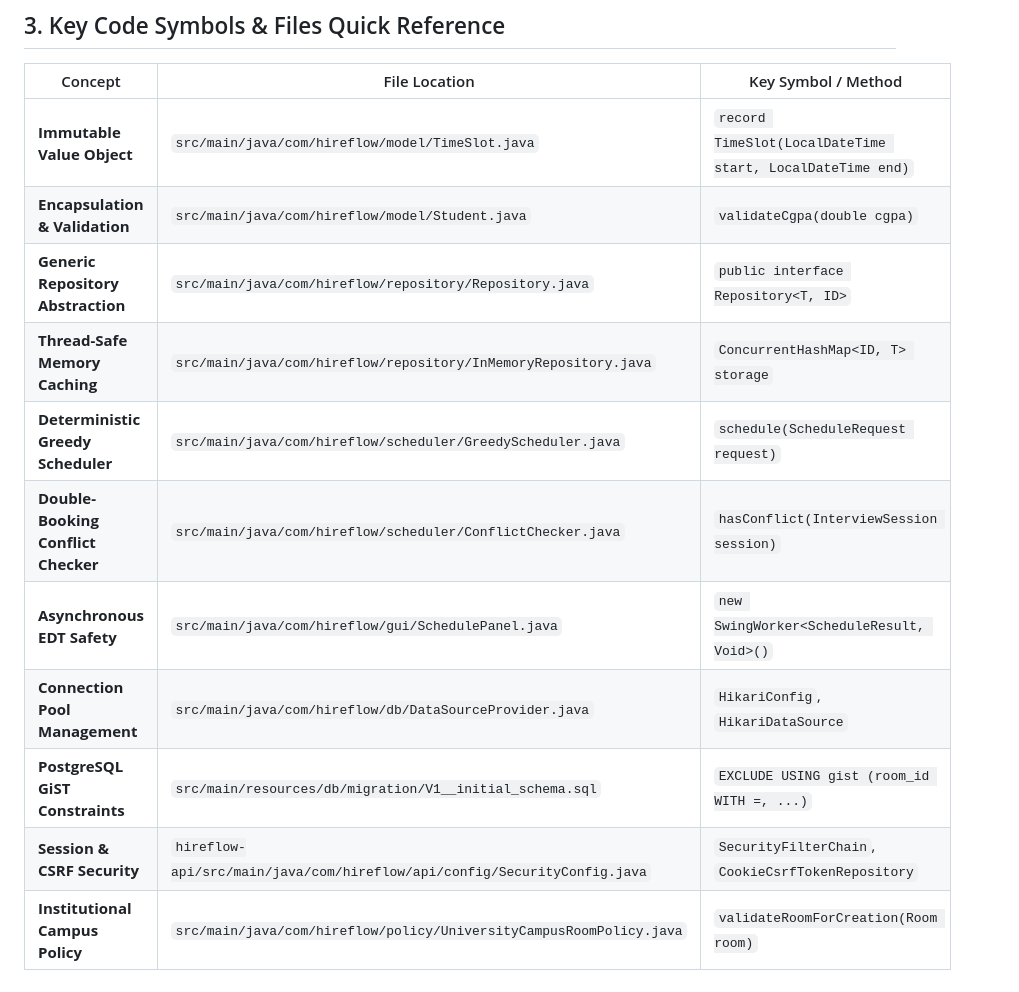
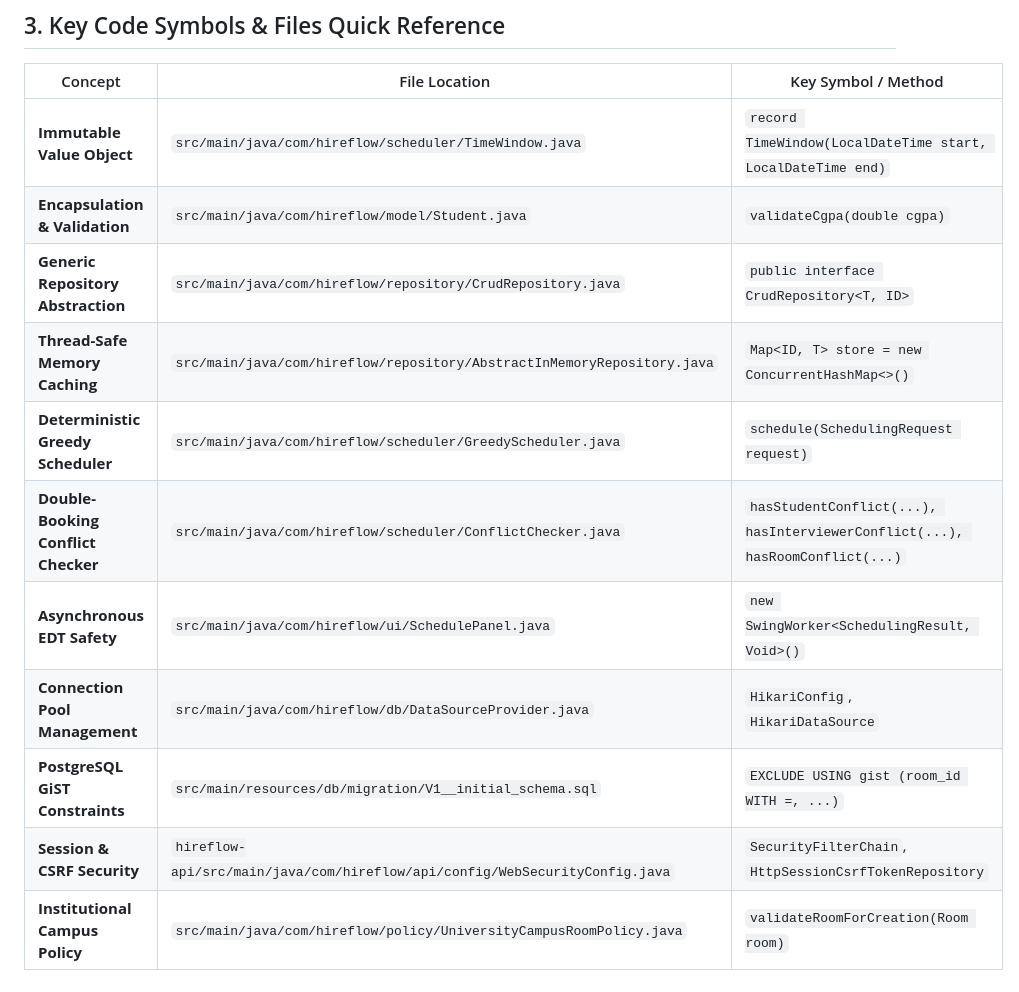
Before and after one commit to XrystalAbyss/hireflow, a Markdown page: docs/academic/HIREFLOW-FINAL-FACULTY-DEMO-CHECKLIST.md, the part around one of its changes. Rendered like a GitHub page.

```diff
--- a/docs/academic/HIREFLOW-FINAL-FACULTY-DEMO-CHECKLIST.md
+++ b/docs/academic/HIREFLOW-FINAL-FACULTY-DEMO-CHECKLIST.md
@@ -120,16 +120,16 @@ powershell -NoLogo -NoProfile -ExecutionPolicy Bypass -File scripts/demo/Check-H
 
 | Concept | File Location | Key Symbol / Method |
 |---|---|---|
-| **Immutable Value Object** | `src/main/java/com/hireflow/model/TimeSlot.java` | `record TimeSlot(LocalDateTime start, LocalDateTime end)` |
+| **Immutable Value Object** | `src/main/java/com/hireflow/scheduler/TimeWindow.java` | `record TimeWindow(LocalDateTime start, LocalDateTime end)` |
 | **Encapsulation & Validation** | `src/main/java/com/hireflow/model/Student.java` | `validateCgpa(double cgpa)` |
-| **Generic Repository Abstraction** | `src/main/java/com/hireflow/repository/Repository.java` | `public interface Repository<T, ID>` |
-| **Thread-Safe Memory Caching** | `src/main/java/com/hireflow/repository/InMemoryRepository.java` | `ConcurrentHashMap<ID, T> storage` |
-| **Deterministic Greedy Scheduler** | `src/main/java/com/hireflow/scheduler/GreedyScheduler.java` | `schedule(ScheduleRequest request)` |
-| **Double-Booking Conflict Checker** | `src/main/java/com/hireflow/scheduler/ConflictChecker.java` | `hasConflict(InterviewSession session)` |
-| **Asynchronous EDT Safety** | `src/main/java/com/hireflow/gui/SchedulePanel.java` | `new SwingWorker<ScheduleResult, Void>()` |
+| **Generic Repository Abstraction** | `src/main/java/com/hireflow/repository/CrudRepository.java` | `public interface CrudRepository<T, ID>` |
+| **Thread-Safe Memory Caching** | `src/main/java/com/hireflow/repository/AbstractInMemoryRepository.java` | `Map<ID, T> store = new ConcurrentHashMap<>()` |
+| **Deterministic Greedy Scheduler** | `src/main/java/com/hireflow/scheduler/GreedyScheduler.java` | `schedule(SchedulingRequest request)` |
+| **Double-Booking Conflict Checker** | `src/main/java/com/hireflow/scheduler/ConflictChecker.java` | `hasStudentConflict(...), hasInterviewerConflict(...), hasRoomConflict(...)` |
+| **Asynchronous EDT Safety** | `src/main/java/com/hireflow/ui/SchedulePanel.java` | `new SwingWorker<SchedulingResult, Void>()` |
 | **Connection Pool Management** | `src/main/java/com/hireflow/db/DataSourceProvider.java` | `HikariConfig`, `HikariDataSource` |
 | **PostgreSQL GiST Constraints** | `src/main/resources/db/migration/V1__initial_schema.sql` | `EXCLUDE USING gist (room_id WITH =, ...)` |
-| **Session & CSRF Security** | `hireflow-api/src/main/java/com/hireflow/api/config/SecurityConfig.java` | `SecurityFilterChain`, `CookieCsrfTokenRepository` |
+| **Session & CSRF Security** | `hireflow-api/src/main/java/com/hireflow/api/config/WebSecurityConfig.java` | `SecurityFilterChain`, `HttpSessionCsrfTokenRepository` |
 | **Institutional Campus Policy** | `src/main/java/com/hireflow/policy/UniversityCampusRoomPolicy.java` | `validateRoomForCreation(Room room)` |
 
 ---
```
Also changed, not shown: other parts of docs/academic/HIREFLOW-FINAL-FACULTY-DEMO-CHECKLIST.md (+11 -11 lines).
